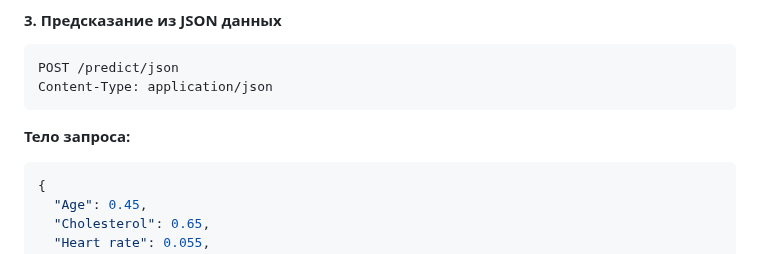
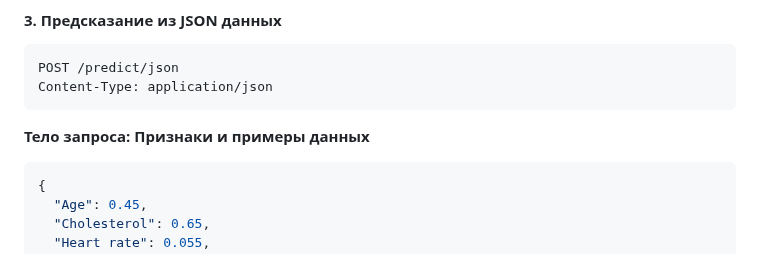
Before and after one commit to azarovdimka/Data_Science, a Markdown page: Machine_Learning/heart_attack_api/README.md, the part around the change. Rendered like a GitHub page.

Commit message:
Update heart attack prediction web app

````diff
--- a/Machine_Learning/heart_attack_api/README.md
+++ b/Machine_Learning/heart_attack_api/README.md
@@ -124,7 +124,7 @@ POST /predict/json
 Content-Type: application/json
 ```
 
-**Тело запроса:**
+**Тело запроса: Признаки и примеры данных**
 ```json
 {
   "Age": 0.45,
````
